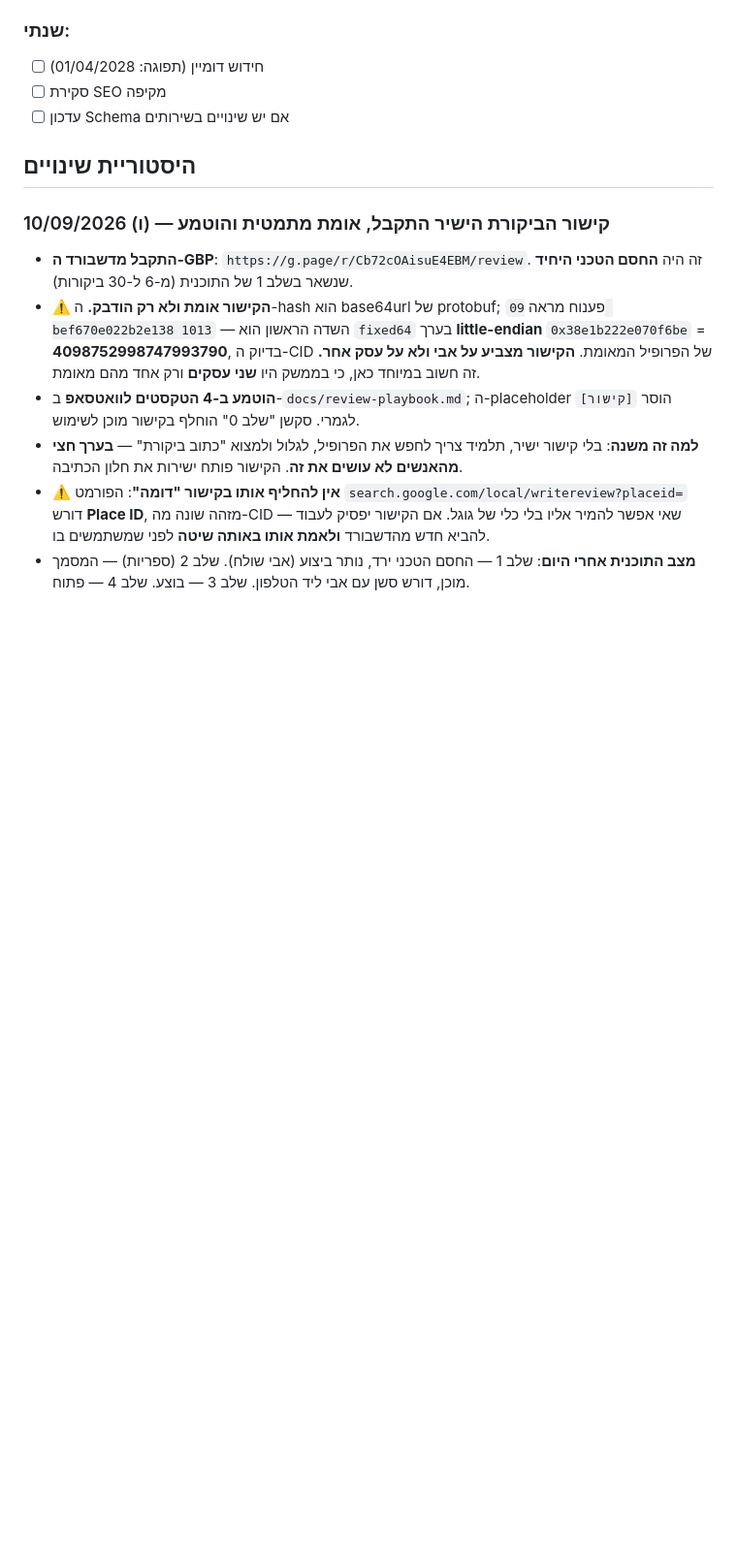
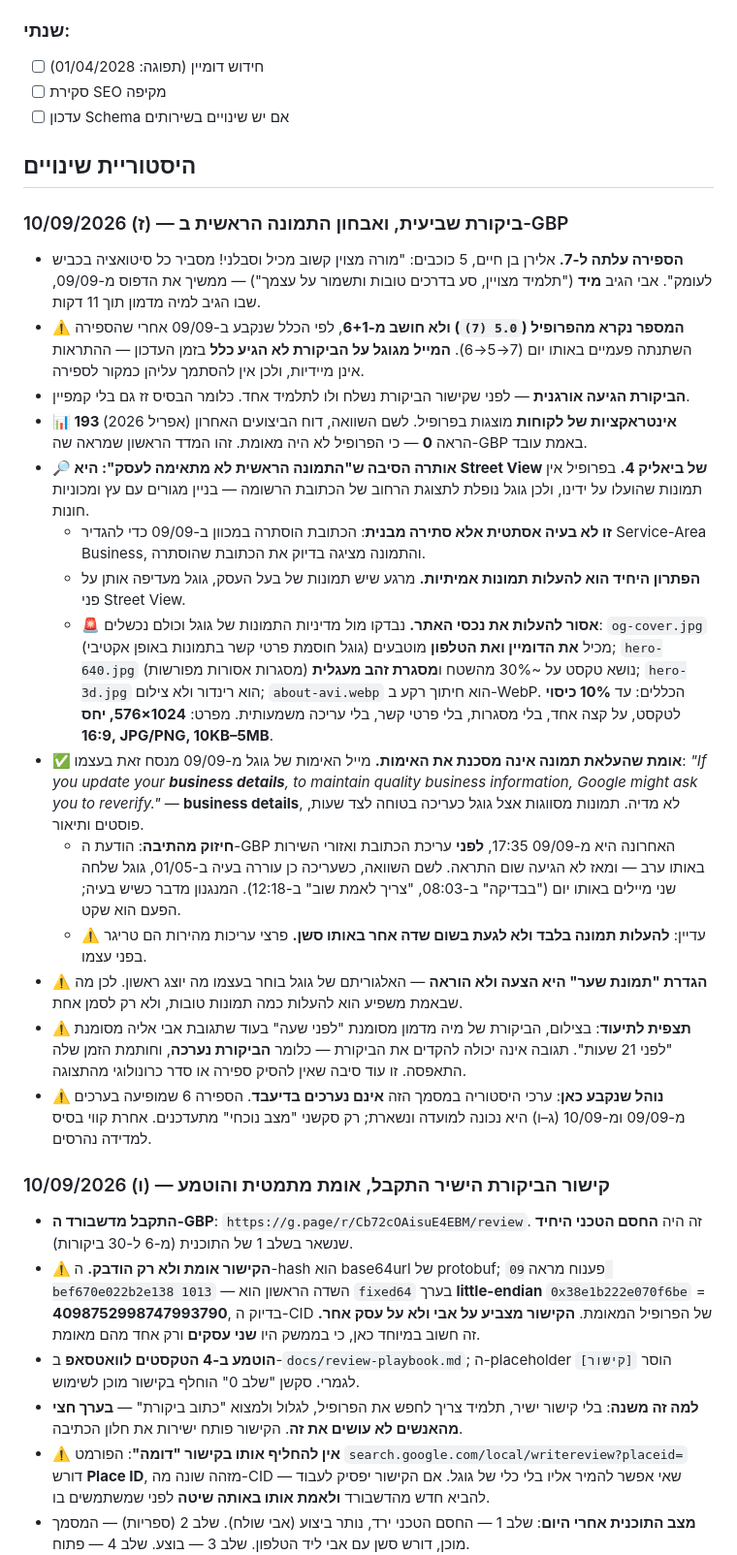
Before and after one commit to itzikhr18/avi-elharar-site, a Markdown page: CLAUDE.md, the part around one of its changes. Shown at 97% size. Rendered like a GitHub page; blank space fills up the shorter version.

```diff
--- a/CLAUDE.md
+++ b/CLAUDE.md
@@ -123,6 +124,22 @@
 - [ ] עדכון Schema אם יש שינויים בשירותים
 
 ## היסטוריית שינויים
+### 10/09/2026 (ז) — ביקורת שביעית, ואבחון התמונה הראשית ב-GBP
+- **הספירה עלתה ל-7.** אלירן בן חיים, 5 כוכבים: "מורה מצוין קשוב מכיל וסבלני! מסביר כל סיטואציה בכביש לעומק". אבי הגיב **מיד** ("תלמיד מצויין, סע בדרכים טובות ותשמור על עצמך") — ממשיך את הדפוס מ-09/09, שבו הגיב למיה מדמון תוך 11 דקות.
+- ⚠️ **המספר נקרא מהפרופיל (`5.0 (7)`) ולא חושב מ-6+1**, לפי הכלל שנקבע ב-09/09 אחרי שהספירה השתנתה פעמיים באותו יום (7→5→6). **המייל מגוגל על הביקורת לא הגיע כלל** בזמן העדכון — ההתראות אינן מיידיות, ולכן אין להסתמך עליהן כמקור לספירה.
+- **הביקורת הגיעה אורגנית** — לפני שקישור הביקורת נשלח ולו לתלמיד אחד. כלומר הבסיס זז גם בלי קמפיין.
+- **📊 193 אינטראקציות של לקוחות** מוצגות בפרופיל. לשם השוואה, דוח הביצועים האחרון (אפריל 2026) הראה **0** — כי הפרופיל לא היה מאומת. זהו המדד הראשון שמראה שה-GBP באמת עובד.
+- **🔎 אותרה הסיבה ש"התמונה הראשית לא מתאימה לעסק": היא Street View של ביאליק 4.** בפרופיל אין תמונות שהועלו על ידינו, ולכן גוגל נופלת לתצוגת הרחוב של הכתובת הרשומה — בניין מגורים עם עץ ומכוניות חונות.
+  - **זו לא בעיה אסתטית אלא סתירה מבנית**: הכתובת הוסתרה במכוון ב-09/09 כדי להגדיר Service-Area Business, והתמונה מציגה בדיוק את הכתובת שהוסתרה.
+  - **הפתרון היחיד הוא להעלות תמונות אמיתיות.** מרגע שיש תמונות של בעל העסק, גוגל מעדיפה אותן על פני Street View.
+  - 🚨 **אסור להעלות את נכסי האתר.** נבדקו מול מדיניות התמונות של גוגל וכולם נכשלים: `og-cover.jpg` מכיל **את הדומיין ואת הטלפון** מוטבעים (גוגל חוסמת פרטי קשר בתמונות באופן אקטיבי); `hero-640.jpg` נושא טקסט על ~30% מהשטח ו**מסגרת זהב מעגלית** (מסגרות אסורות מפורשות); `hero-3d.jpg` הוא רינדור ולא צילום; `about-avi.webp` הוא חיתוך רקע ב-WebP. הכללים: עד **10% כיסוי** לטקסט, על קצה אחד, בלי מסגרות, בלי פרטי קשר, בלי עריכה משמעותית. מפרט: **1024×576, יחס 16:9, JPG/PNG, 10KB–5MB**.
+- **✅ אומת שהעלאת תמונה אינה מסכנת את האימות.** מייל האימות של גוגל מ-09/09 מנסח זאת בעצמו: *"If you update your **business details**, to maintain quality business information, Google might ask you to reverify."* — **business details**, לא מדיה. תמונות מסווגות אצל גוגל כעריכה בטוחה לצד שעות, פוסטים ותיאור.
+  - **חיזוק מהתיבה**: הודעת ה-GBP האחרונה היא מ-09/09 17:35, **לפני** עריכת הכתובת ואזורי השירות באותו ערב — ומאז לא הגיעה שום התראה. לשם השוואה, כשעריכה כן עוררה בעיה ב-01/05, גוגל שלחה שני מיילים באותו יום ("בבדיקה" ב-08:03, "צריך לאמת שוב" ב-12:18). המנגנון מדבר כשיש בעיה; הפעם הוא שקט.
+  - ⚠️ עדיין: **להעלות תמונה בלבד ולא לגעת בשום שדה אחר באותו סשן.** פרצי עריכות מהירות הם טריגר בפני עצמו.
+- ⚠️ **הגדרת "תמונת שער" היא הצעה ולא הוראה** — האלגוריתם של גוגל בוחר בעצמו מה יוצג ראשון. לכן מה שבאמת משפיע הוא להעלות כמה תמונות טובות, ולא רק לסמן אחת.
+- **⚠️ תצפית לתיעוד**: בצילום, הביקורת של מיה מדמון מסומנת "לפני שעה" בעוד שתגובת אבי אליה מסומנת "לפני 21 שעות". תגובה אינה יכולה להקדים את הביקורת — כלומר **הביקורת נערכה**, וחותמת הזמן שלה התאפסה. זו עוד סיבה שאין להסיק ספירה או סדר כרונולוגי מהתצוגה.
+- **⚠️ נוהל שנקבע כאן**: ערכי היסטוריה במסמך הזה **אינם נערכים בדיעבד**. הספירה 6 שמופיעה בערכים מ-09/09 ומ-10/09 (ג–ו) היא נכונה למועדה ונשארת; רק סקשני "מצב נוכחי" מתעדכנים. אחרת קווי בסיס למדידה נהרסים.
+
 ### 10/09/2026 (ו) — קישור הביקורת הישיר התקבל, אומת מתמטית והוטמע
 - **התקבל מדשבורד ה-GBP**: `https://g.page/r/Cb72cOAisuE4EBM/review`. זה היה **החסם הטכני היחיד** שנשאר בשלב 1 של התוכנית (מ-6 ל-30 ביקורות).
 - **⚠️ הקישור אומת ולא רק הודבק.** ה-hash הוא base64url של protobuf; פענוח מראה `09 bef670e022b2e138 1013` — השדה הראשון הוא `fixed64` בערך **little-endian** `0x38e1b222e070f6be` = **4098752998747993790**, בדיוק ה-CID של הפרופיל המאומת. **הקישור מצביע על אבי ולא על עסק אחר.** זה חשוב במיוחד כאן, כי בממשק היו **שני עסקים** ורק אחד מהם מאומת.
```
Also changed, not shown: other parts of CLAUDE.md (+3 -2 lines), docs/review-playbook.md (+7 -7 lines).
